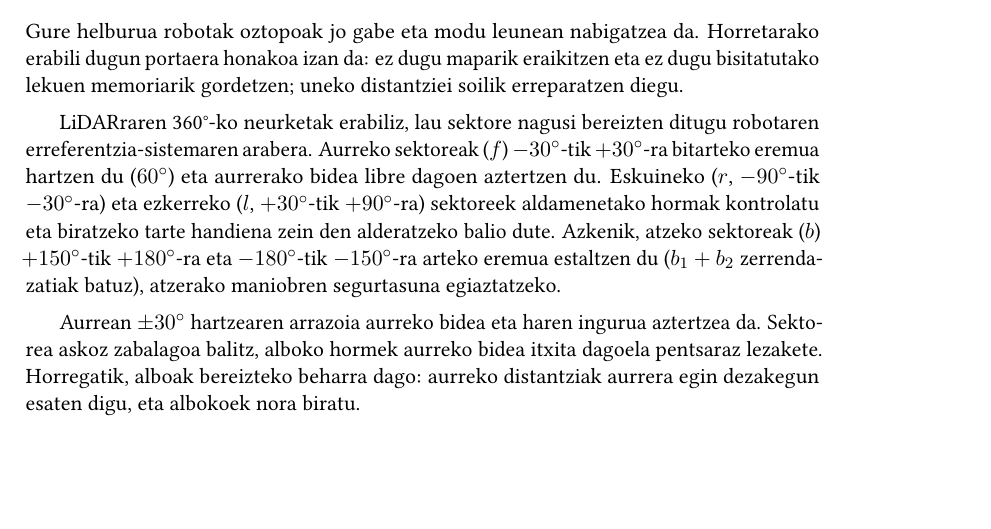
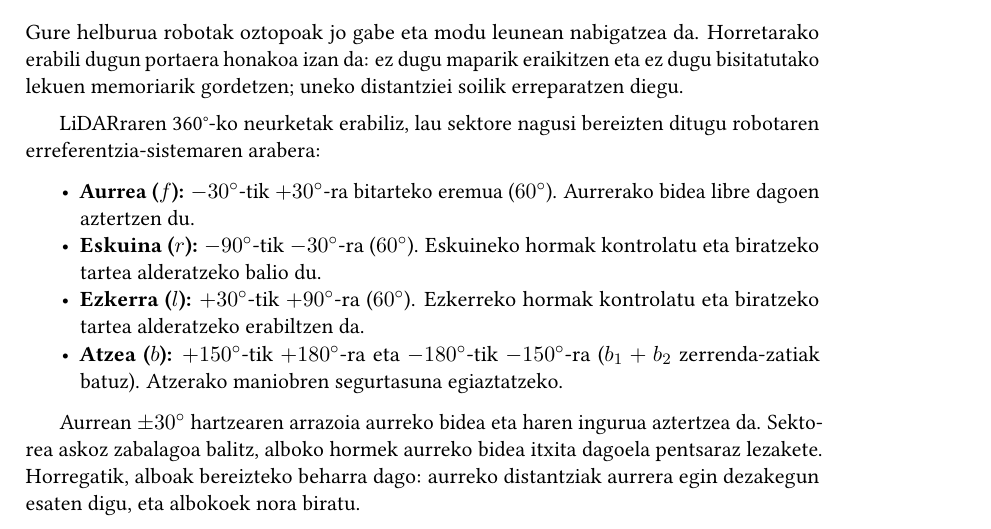
Before and after one commit to eneekoruiz/RKA_Overleaf, a LaTeX book (main.tex, which reads kapituluak/02_oztopoak.tex): part of page 5 of 16, cut so that both start at the same text, the shorter picture padded with empty space. Compiled offline with pdfLaTeX.

Commit message:
style(report): restore itemized list for LiDAR sectors in section 2.1

```diff
--- a/kapituluak/02_oztopoak.tex
+++ b/kapituluak/02_oztopoak.tex
@@ -2,7 +2,13 @@
 
 Gure helburua robotak oztopoak jo gabe eta modu leunean nabigatzea da. Horretarako erabili dugun portaera honakoa izan da: ez dugu maparik eraikitzen eta ez dugu bisitatutako lekuen memoriarik gordetzen; uneko distantziei soilik erreparatzen diegu.
 
-LiDARraren 360°-ko neurketak erabiliz, lau sektore nagusi bereizten ditugu robotaren erreferentzia-sistemaren arabera. Aurreko sektoreak ($f$) $-30^\circ$-tik $+30^\circ$-ra bitarteko eremua hartzen du ($60^\circ$) eta aurrerako bidea libre dagoen aztertzen du. Eskuineko ($r$, $-90^\circ$-tik $-30^\circ$-ra) eta ezkerreko ($l$, $+30^\circ$-tik $+90^\circ$-ra) sektoreek aldamenetako hormak kontrolatu eta biratzeko tarte handiena zein den alderatzeko balio dute. Azkenik, atzeko sektoreak ($b$) $+150^\circ$-tik $+180^\circ$-ra eta $-180^\circ$-tik $-150^\circ$-ra arteko eremua estaltzen du ($b_1 + b_2$ zerrenda-zatiak batuz), atzerako maniobren segurtasuna egiaztatzeko.
+LiDARraren 360°-ko neurketak erabiliz, lau sektore nagusi bereizten ditugu robotaren erreferentzia-sistemaren arabera:
+\begin{itemize}[noitemsep,topsep=2pt]
+  \item \textbf{Aurrea ($f$):} $-30^\circ$-tik $+30^\circ$-ra bitarteko eremua ($60^\circ$). Aurrerako bidea libre dagoen aztertzen du.
+  \item \textbf{Eskuina ($r$):} $-90^\circ$-tik $-30^\circ$-ra ($60^\circ$). Eskuineko hormak kontrolatu eta biratzeko tartea alderatzeko balio du.
+  \item \textbf{Ezkerra ($l$):} $+30^\circ$-tik $+90^\circ$-ra ($60^\circ$). Ezkerreko hormak kontrolatu eta biratzeko tartea alderatzeko erabiltzen da.
+  \item \textbf{Atzea ($b$):} $+150^\circ$-tik $+180^\circ$-ra eta $-180^\circ$-tik $-150^\circ$-ra ($b_1 + b_2$ zerrenda-zatiak batuz). Atzerako maniobren segurtasuna egiaztatzeko.
+\end{itemize}
 
 Aurrean $\pm 30^\circ$ hartzearen arrazoia aurreko bidea eta haren ingurua aztertzea da. Sektorea askoz zabalagoa balitz, alboko hormek aurreko bidea itxita dagoela pentsaraz lezakete. Horregatik, alboak bereizteko beharra dago: aurreko distantziak aurrera egin dezakegun esaten digu, eta albokoek nora biratu.
 
```
